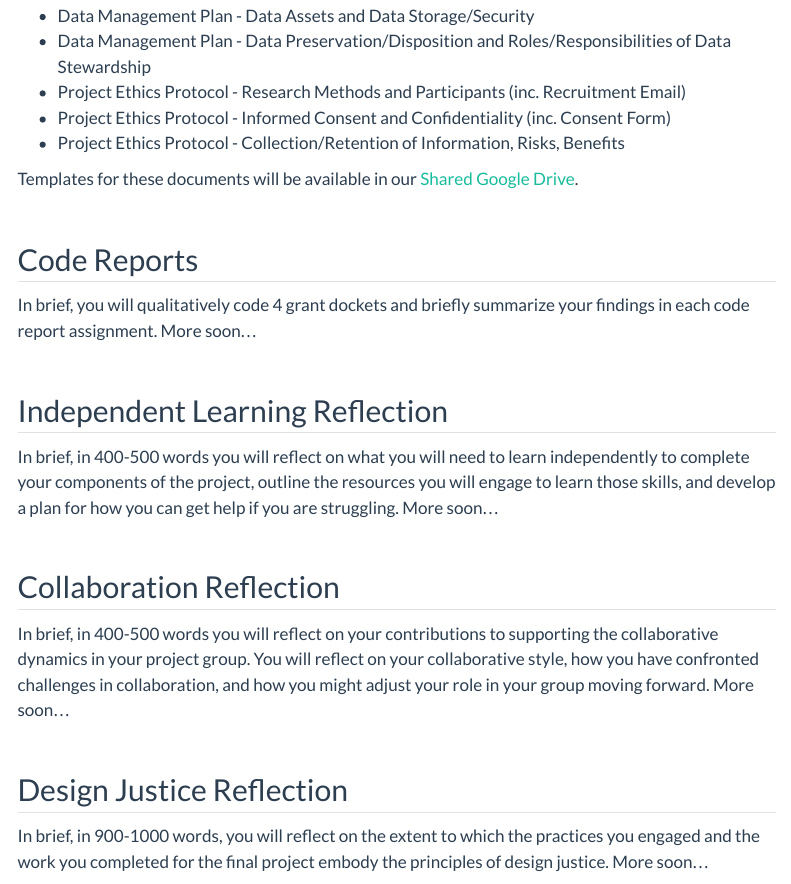
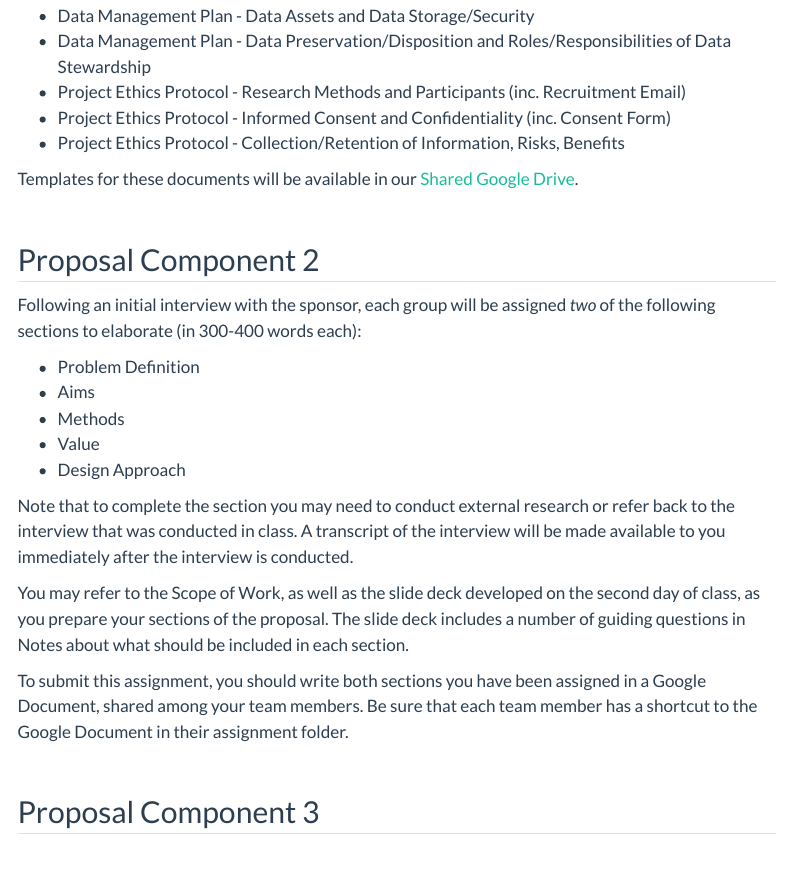
Before and after one commit to SDS-238-Community-Based-Data-Science/public-website-spring-25, a Quarto document (assignments.qmd): the page in a window 1100 px wide, from 590 px down. Rendered offline with R 4.5, knitr and Pandoc in place of Quarto, with nearby package versions; menus at the side of the page are left out.

Commit message:
added proposal 2 assignment

```diff
--- a/assignments.qmd
+++ b/assignments.qmd
@@ -25,6 +25,24 @@ The proposal component 1 assignment is about getting the documents/policies toge
 
 Templates for these documents will be available in our [Shared Google Drive](https://drive.google.com/drive/folders/1iIbmV0Nd67fMtKELhwJrj65qKtRQwP8B?usp=drive_link).
 
+## Proposal Component 2
+
+Following an initial interview with the sponsor, each group will be assigned *two* of the following sections to elaborate (in 300-400 words each):
+
+- Problem Definition
+- Aims
+- Methods
+- Value
+- Design Approach
+
+Note that to complete the section you may need to conduct external research or refer back to the interview that was conducted in class. A transcript of the interview will be made available to you immediately after the interview is conducted.
+
+You may refer to the Scope of Work, as well as the slide deck developed on the second day of class, as you prepare your sections of the proposal. The slide deck includes a number of guiding questions in Notes about what should be included in each section.
+
+To submit this assignment, you should write both sections you have been assigned in a Google Document, shared among your team members. Be sure that each team member has a shortcut to the Google Document in their assignment folder.
+
+## Proposal Component 3
+
 ## Code Reports
 
 In brief, you will qualitatively code 4 grant dockets and briefly summarize your findings in each code report assignment. More soon...
--- a/data/topics.csv
+++ b/data/topics.csv
@@ -4,12 +4,12 @@ topic_id,topic_abbr,topic,date,standard_id,required_reading,req_chapter,optional
 3,day3,"Team Formation, Team-Building, and Data Management Planning",2/3/25,,sds238studentsUserManuals2025,,,,,Get started on [Infrastrucutre Set-up](infrastructure.html) (3),,,,
 4,day4,Introduction to Interviewing and Qualitative Data Analysis,2/5/25,,gradcoachQualitativeCodingTutorial2022,,,,,[Infrastrucutre Set-up](infrastructure.html) Due (3); Get started on [Proposal Component 1](https://sds-238-community-based-data-science.github.io/public-website-spring-25/assignments.html#proposal-component-1) (4),Course slides are [here](slides/Day4-QDA.html),,,
 5,day5,GitHub Workshop,2/10/25,,,,,,,,[Git Lab](github.html),,,
-6,day6,Interview with Project Stakeholders,2/12/25,,costanza-chockDesignJusticeCommunityLed2020,Chapter 1,,,,[Proposal Component 1](https://sds-238-community-based-data-science.github.io/public-website-spring-25/assignments.html#proposal-component-1) Due (4);Get started on Proposal Component 2,,,,
-7,day7,Design Paradigms and Stakeholder Analysis,2/17/25,,smithStakeholderAnalysisPivotal2000,,,,,Proposal Component 2 Due (4),,,,
-8,day8,"Workflow Analysis, Skills Inventories, Success Metrics",2/19/25,,costanza-chockDesignJusticeCommunityLed2020,Chapter 2,,,,Get started on Proposal Component 3,,,,
-9,day9,Brainstorming and Tasking,2/24/25,,schwaberSCRUMGuideDefinitive2020,,,,Get started on Code Report,Proposal Component 3 Due (4),,,,
+6,day6,Interview with Project Stakeholders,2/12/25,,costanza-chockDesignJusticeCommunityLed2020,Chapter 1,,,,[Proposal Component 1](https://sds-238-community-based-data-science.github.io/public-website-spring-25/assignments.html#proposal-component-1) Due (4); Don't forget to complete the [self-assessment form](https://docs.google.com/document/d/1KHAv6os1HLhT7lL5jtBmHWDHxI0V73RZ27xDV-PN_xw/edit?tab=t.0)!; Get started on [Proposal Component 2](https://sds-238-community-based-data-science.github.io/public-website-spring-25/assignments.html#proposal-component-2),,,,
+7,day7,Design Paradigms and Stakeholder Analysis,2/17/25,,smithStakeholderAnalysisPivotal2000,,,,,Continue working on [Proposal Component 2](https://sds-238-community-based-data-science.github.io/public-website-spring-25/assignments.html#proposal-component-2) & Get started on Proposal Component 3,,,,
+8,day8,"Workflow Analysis, Skills Inventories, Success Metrics",2/19/25,,costanza-chockDesignJusticeCommunityLed2020,Chapter 2,,,Get started on Code Report,[Proposal Component 2](https://sds-238-community-based-data-science.github.io/public-website-spring-25/assignments.html#proposal-component-2) Due (4); Don't forget to complete the [self-assessment form](https://docs.google.com/document/d/1KHAv6os1HLhT7lL5jtBmHWDHxI0V73RZ27xDV-PN_xw/edit?tab=t.0)!; Continue working on Proposal Component 3,,,,
+9,day9,Brainstorming and Tasking,2/24/25,,schwaberSCRUMGuideDefinitive2020,,,,Continue working on Code Report,Proposal Component 3 Due (4); Don't forget to complete the [self-assessment form](https://docs.google.com/document/d/1KHAv6os1HLhT7lL5jtBmHWDHxI0V73RZ27xDV-PN_xw/edit?tab=t.0)!,,,,
 10,day10,Proposal Reviewing and Integration,2/26/25,,sds238studentsProposals2025,,,,Code Report Due (4),Get started on user stories,,,,
-11,day11,Planning for Sprint 1,3/3/25,,,,,,Get started on Code Report,Three User Stories in Project Backlog Due (4),,,,
+11,day11,Planning for Sprint 1,3/3/25,,,,,,Get started on Code Report,Three User Stories in Project Backlog Due (4); Don't forget to complete the [self-assessment form](https://docs.google.com/document/d/1KHAv6os1HLhT7lL5jtBmHWDHxI0V73RZ27xDV-PN_xw/edit?tab=t.0)!,,,,
 12,day12,Sprint 1,3/5/25,,,,,,Code Report Due (4),,,,,
 13,day13,Sprint 1,3/10/25,,,,,,Get started on Independent Learning Reflection,,,,,
 14,day14,Retro,3/12/25,,,,,,Independent Learning Reflection Due (4),Sprint 1 Deliverables Due (5),,,,
```
Also changed, not shown: docs/search.json, 3 other files.
